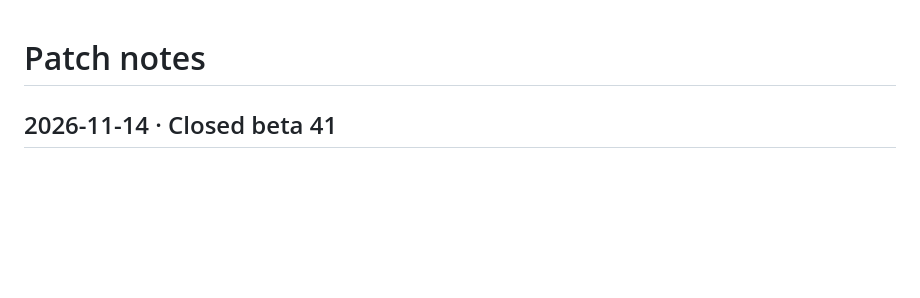
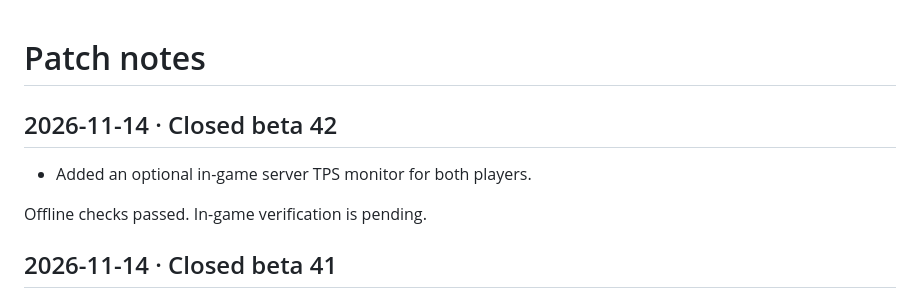
Before and after one commit to Lutzemon/cooplab, a Markdown page: UPDATES.md, the part around the change. GitHub-like rendering; blank space fills up the shorter version.

```diff
--- a/UPDATES.md
+++ b/UPDATES.md
@@ -1,4 +1,10 @@
 # Patch notes
+
+## 2026-11-14 · Closed beta 42
+
+- Added an optional in-game server TPS monitor for both players.
+
+Offline checks passed. In-game verification is pending.
 
 ## 2026-11-14 · Closed beta 41
 
```
Also changed, not shown: README.md (+1 -1 lines).
